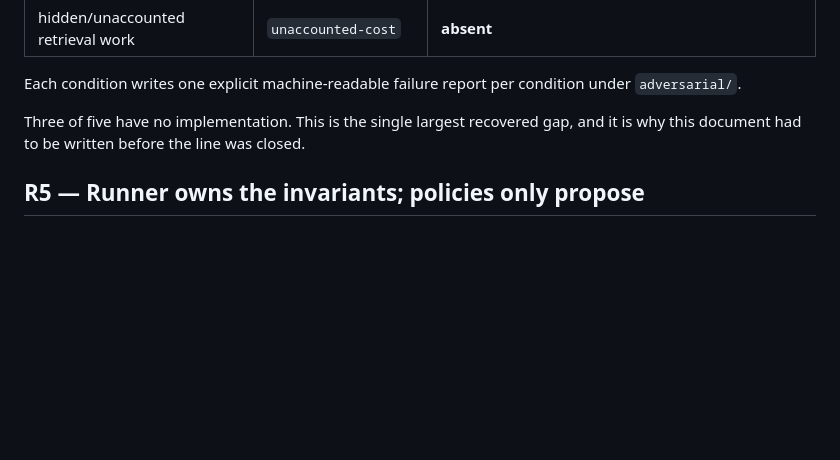
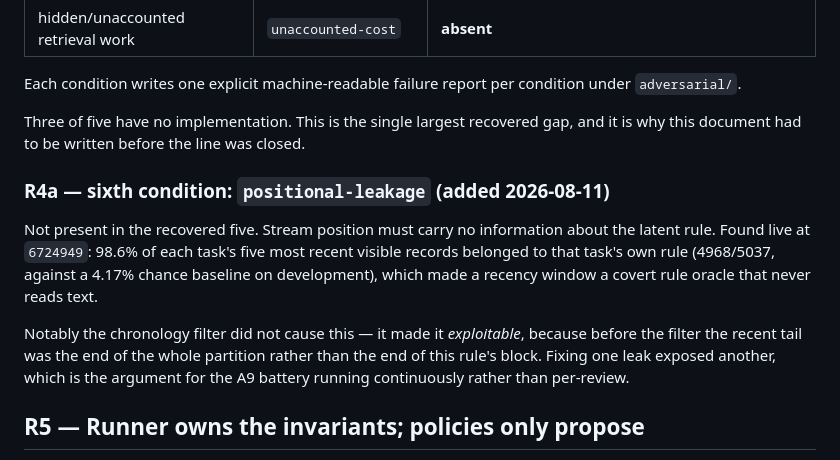
Before and after one commit to DannyRuchtie/experience-learning-layer, a Markdown page: research/RECOVERED_TRUST_REQUIREMENTS.md, the part around the change. Rendered like a GitHub page; blank space fills up the shorter version.

```diff
--- a/research/RECOVERED_TRUST_REQUIREMENTS.md
+++ b/research/RECOVERED_TRUST_REQUIREMENTS.md
@@ -63,6 +63,18 @@ Each condition writes one explicit machine-readable failure report per condition
 Three of five have no implementation. This is the single largest recovered gap, and it is why
 this document had to be written before the line was closed.
 
+### R4a — sixth condition: `positional-leakage` (added 2026-08-11)
+
+Not present in the recovered five. Stream position must carry no information about the latent
+rule. Found live at `6724949`: 98.6% of each task's five most recent visible records belonged to
+that task's own rule (4968/5037, against a 4.17% chance baseline on development), which made a
+recency window a covert rule oracle that never reads text.
+
+Notably the chronology filter did not cause this — it made it *exploitable*, because before the
+filter the recent tail was the end of the whole partition rather than the end of this rule's block.
+Fixing one leak exposed another, which is the argument for the A9 battery running continuously
+rather than per-review.
+
 ## R5 — Runner owns the invariants; policies only propose
 
 The runner owns chronology, permissions, budgets, canonical commits and receipts. Plugins and
```
Also changed, not shown: research/INSTRUMENT_ACCEPTANCE_PRECOMMIT.md (+40 -0 lines).
